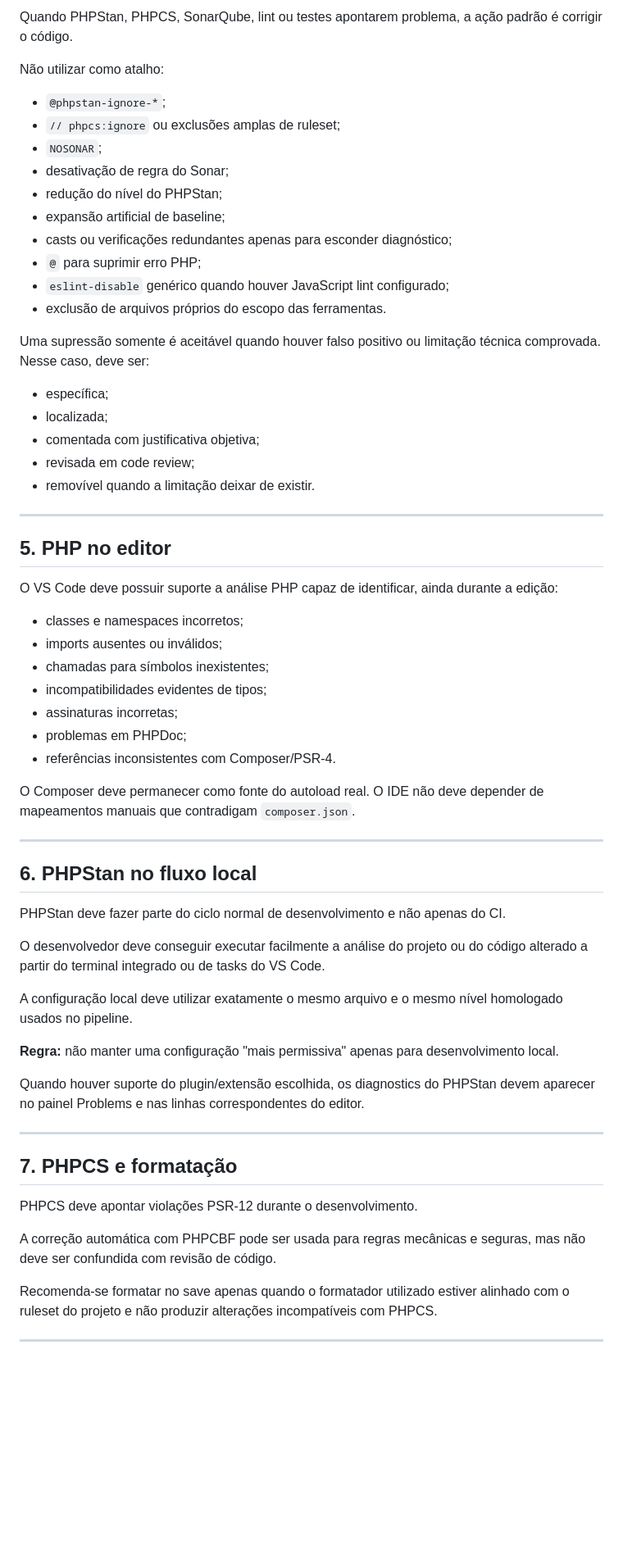
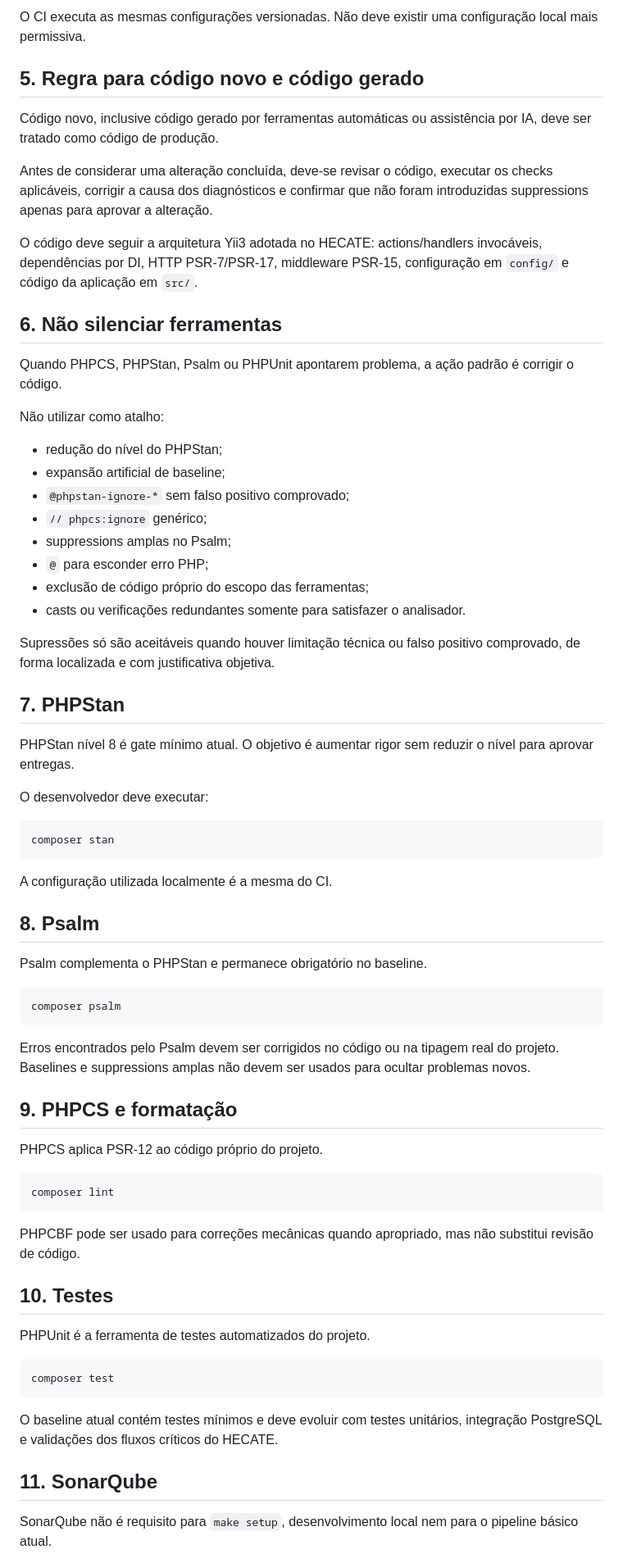
Before and after one commit to GeneralVini/hecate, a Markdown page: docs/AMBIENTE-DESENVOLVIMENTO.md, the part around one of its changes. Shown at 82% size. GitHub-like rendering; blank space fills up the shorter version.

````diff
--- a/docs/AMBIENTE-DESENVOLVIMENTO.md
+++ b/docs/AMBIENTE-DESENVOLVIMENTO.md
@@ -48,66 +62,74 @@ Ferramentas de geração de código ou assistência por IA devem receber os padr
 
-Quando PHPStan, PHPCS, SonarQube, lint ou testes apontarem problema, a ação padrão é corrigir o código.
+O CI executa as mesmas configurações versionadas. Não deve existir uma configuração local mais permissiva.
+
+## 5. Regra para código novo e código gerado
+
+Código novo, inclusive código gerado por ferramentas automáticas ou assistência por IA, deve ser tratado como código de produção.
+
+Antes de considerar uma alteração concluída, deve-se revisar o código, executar os checks aplicáveis, corrigir a causa dos diagnósticos e confirmar que não foram introduzidas suppressions apenas para aprovar a alteração.
+
+O código deve seguir a arquitetura Yii3 adotada no HECATE: actions/handlers invocáveis, dependências por DI, HTTP PSR-7/PSR-17, middleware PSR-15, configuração em `config/` e código da aplicação em `src/`.
+
+## 6. Não silenciar ferramentas
+
+Quando PHPCS, PHPStan, Psalm ou PHPUnit apontarem problema, a ação padrão é corrigir o código.
 
 Não utilizar como atalho:
 
-- `@phpstan-ignore-*`;
-- `// phpcs:ignore` ou exclusões amplas de ruleset;
-- `NOSONAR`;
-- desativação de regra do Sonar;
 - redução do nível do PHPStan;
 - expansão artificial de baseline;
-- casts ou verificações redundantes apenas para esconder diagnóstico;
-- `@` para suprimir erro PHP;
-- `eslint-disable` genérico quando houver JavaScript lint configurado;
-- exclusão de arquivos próprios do escopo das ferramentas.
+- `@phpstan-ignore-*` sem falso positivo comprovado;
+- `// phpcs:ignore` genérico;
+- suppressions amplas no Psalm;
+- `@` para esconder erro PHP;
+- exclusão de código próprio do escopo das ferramentas;
+- casts ou verificações redundantes somente para satisfazer o analisador.
 
-Uma supressão somente é aceitável quando houver falso positivo ou limitação técnica comprovada. Nesse caso, deve ser:
+Supressões só são aceitáveis quando houver limitação técnica ou falso positivo comprovado, de forma localizada e com justificativa objetiva.
 
-- específica;
-- localizada;
-- comentada com justificativa objetiva;
-- revisada em code review;
-- removível quando a limitação deixar de existir.
+## 7. PHPStan
 
----
+PHPStan nível 8 é gate mínimo atual. O objetivo é aumentar rigor sem reduzir o nível para aprovar entregas.
 
-## 5. PHP no editor
+O desenvolvedor deve executar:
 
-O VS Code deve possuir suporte a análise PHP capaz de identificar, ainda durante a edição:
+```bash
+composer stan
+```
 
-- classes e namespaces incorretos;
-- imports ausentes ou inválidos;
-- chamadas para símbolos inexistentes;
-- incompatibilidades evidentes de tipos;
-- assinaturas incorretas;
-- problemas em PHPDoc;
-- referências inconsistentes com Composer/PSR-4.
+A configuração utilizada localmente é a mesma do CI.
 
-O Composer deve permanecer como fonte do autoload real. O IDE não deve depender de mapeamentos manuais que contradigam `composer.json`.
+## 8. Psalm
 
----
+Psalm complementa o PHPStan e permanece obrigatório no baseline.
 
-## 6. PHPStan no fluxo local
+```bash
+composer psalm
+```
 
-PHPStan deve fazer parte do ciclo normal de desenvolvimento e não apenas do CI.
+Erros encontrados pelo Psalm devem ser corrigidos no código ou na tipagem real do projeto. Baselines e suppressions amplas não devem ser usados para ocultar problemas novos.
 
-O desenvolvedor deve conseguir executar facilmente a análise do projeto ou do código alterado a partir do terminal integrado ou de tasks do VS Code.
+## 9. PHPCS e formatação
 
-A configuração local deve utilizar exatamente o mesmo arquivo e o mesmo nível homologado usados no pipeline.
+PHPCS aplica PSR-12 ao código próprio do projeto.
 
-**Regra:** não manter uma configuração "mais permissiva" apenas para desenvolvimento local.
+```bash
+composer lint
+```
 
-Quando houver suporte do plugin/extensão escolhida, os diagnostics do PHPStan devem aparecer no painel Problems e nas linhas correspondentes do editor.
+PHPCBF pode ser usado para correções mecânicas quando apropriado, mas não substitui revisão de código.
 
----
+## 10. Testes
 
-## 7. PHPCS e formatação
+PHPUnit é a ferramenta de testes automatizados do projeto.
 
-PHPCS deve apontar violações PSR-12 durante o desenvolvimento.
+```bash
+composer test
+```
 
-A correção automática com PHPCBF pode ser usada para regras mecânicas e seguras, mas não deve ser confundida com revisão de código.
+O baseline atual contém testes mínimos e deve evoluir com testes unitários, integração PostgreSQL e validações dos fluxos críticos do HECATE.
 
-Recomenda-se formatar no save apenas quando o formatador utilizado estiver alinhado com o ruleset do projeto e não produzir alterações incompatíveis com PHPCS.
+## 11. SonarQube
 
----
+SonarQube não é requisito para `make setup`, desenvolvimento local nem para o pipeline básico atual.
 
````
Also changed, not shown: other parts of docs/AMBIENTE-DESENVOLVIMENTO.md (+85 -95 lines).
